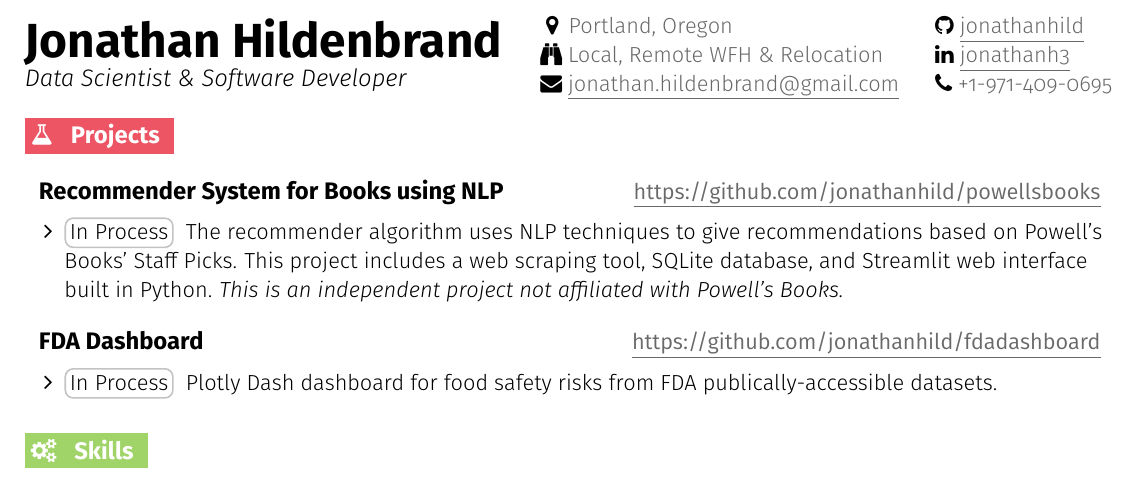
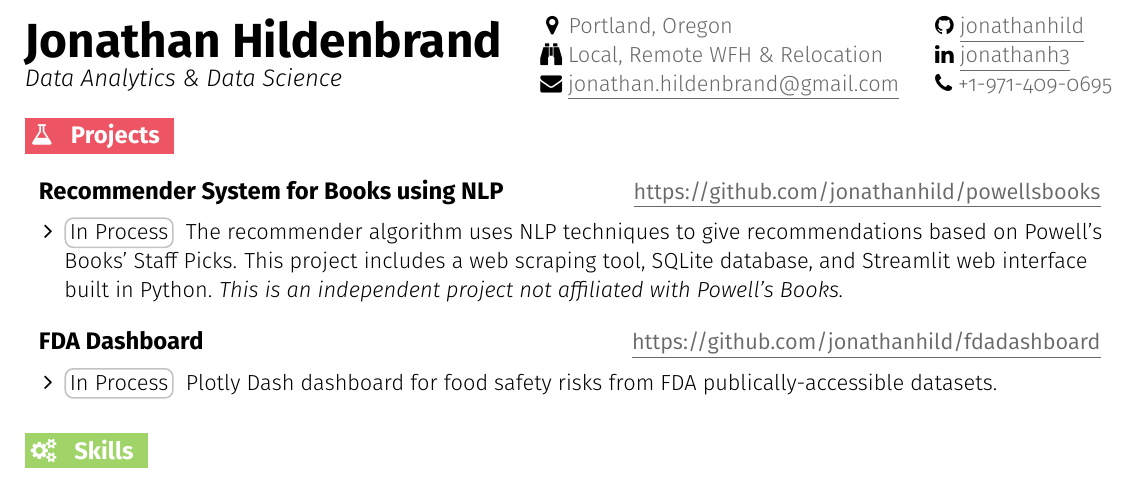
Before and after one commit to jonathanhild/resume, a LaTeX CV (jonathan_hildenbrand_resume.tex): part of page 1 of 2, cut so that both start at the same text. Compiled offline with pdfLaTeX.

Commit message:
updated byline

```diff
--- a/jonathan_hildenbrand_resume.tex
+++ b/jonathan_hildenbrand_resume.tex
@@ -29,7 +29,7 @@
 %-----------------------------------------------------------------------------
 % Header settings
 \def\fullname{Jonathan Hildenbrand}
-\def\subtitle{Data Scientist \& Software Developer}
+\def\subtitle{Data Analytics \& Data Science}
 
 \def\githubicon{\faGithub}
 \def\githublink{https://github.com/jonathanhild}
```
Also changed, not shown: jonathan_hildenbrand_resume.pdf.
